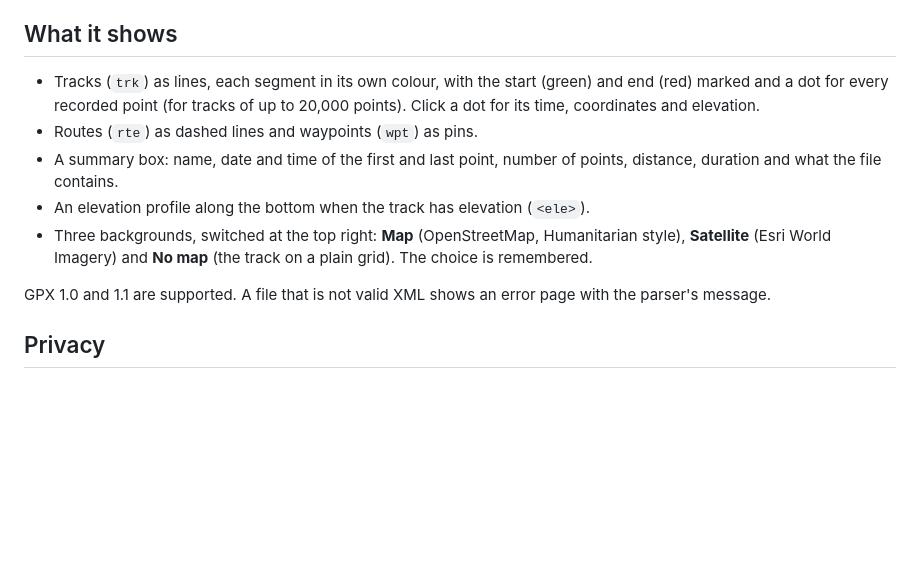
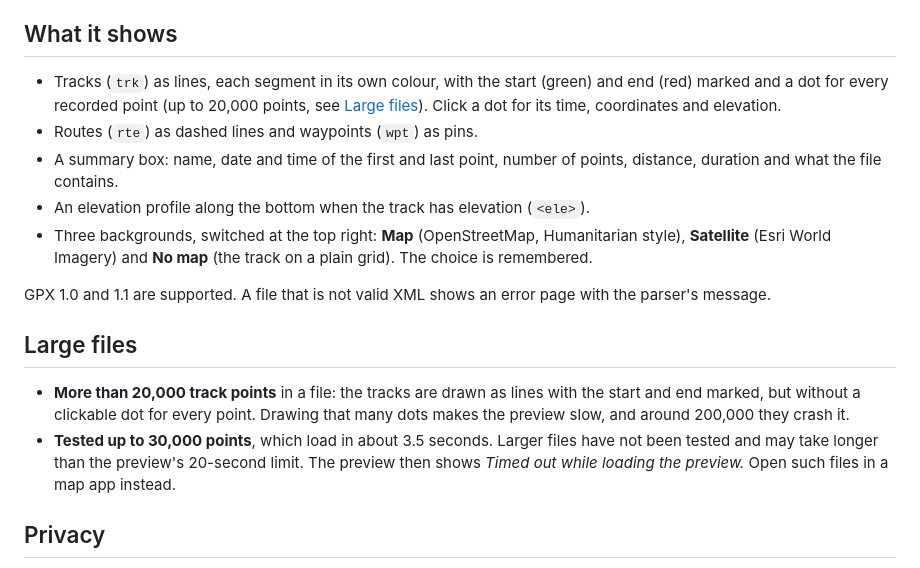
Before and after one commit to McBenac/QuickLook.Plugin.GpxViewer, a Markdown page: README.md, the part around the change. GitHub-like rendering; blank space fills up the shorter version.

Commit message:
Describe how large GPX files are shown

```diff
--- a/README.md
+++ b/README.md
@@ -11,8 +11,8 @@ distance and duration.
 ## What it shows
 
 - Tracks (`trk`) as lines, each segment in its own colour, with the start (green) and end (red) marked
-  and a dot for every recorded point (for tracks of up to 20,000 points). Click a dot for its time,
-  coordinates and elevation.
+  and a dot for every recorded point (up to 20,000 points, see [Large files](#large-files)). Click a dot
+  for its time, coordinates and elevation.
 - Routes (`rte`) as dashed lines and waypoints (`wpt`) as pins.
 - A summary box: name, date and time of the first and last point, number of points, distance, duration
   and what the file contains.
@@ -22,6 +22,15 @@ distance and duration.
   remembered.
 
 GPX 1.0 and 1.1 are supported. A file that is not valid XML shows an error page with the parser's message.
+
+## Large files
+
+- **More than 20,000 track points** in a file: the tracks are drawn as lines with the start and end marked,
+  but without a clickable dot for every point. Drawing that many dots makes the preview slow, and around
+  200,000 they crash it.
+- **Tested up to 30,000 points**, which load in about 3.5 seconds. Larger files have not been tested and
+  may take longer than the preview's 20-second limit. The preview then shows *Timed out while loading the
+  preview.* Open such files in a map app instead.
 
 ## Privacy
 
```
